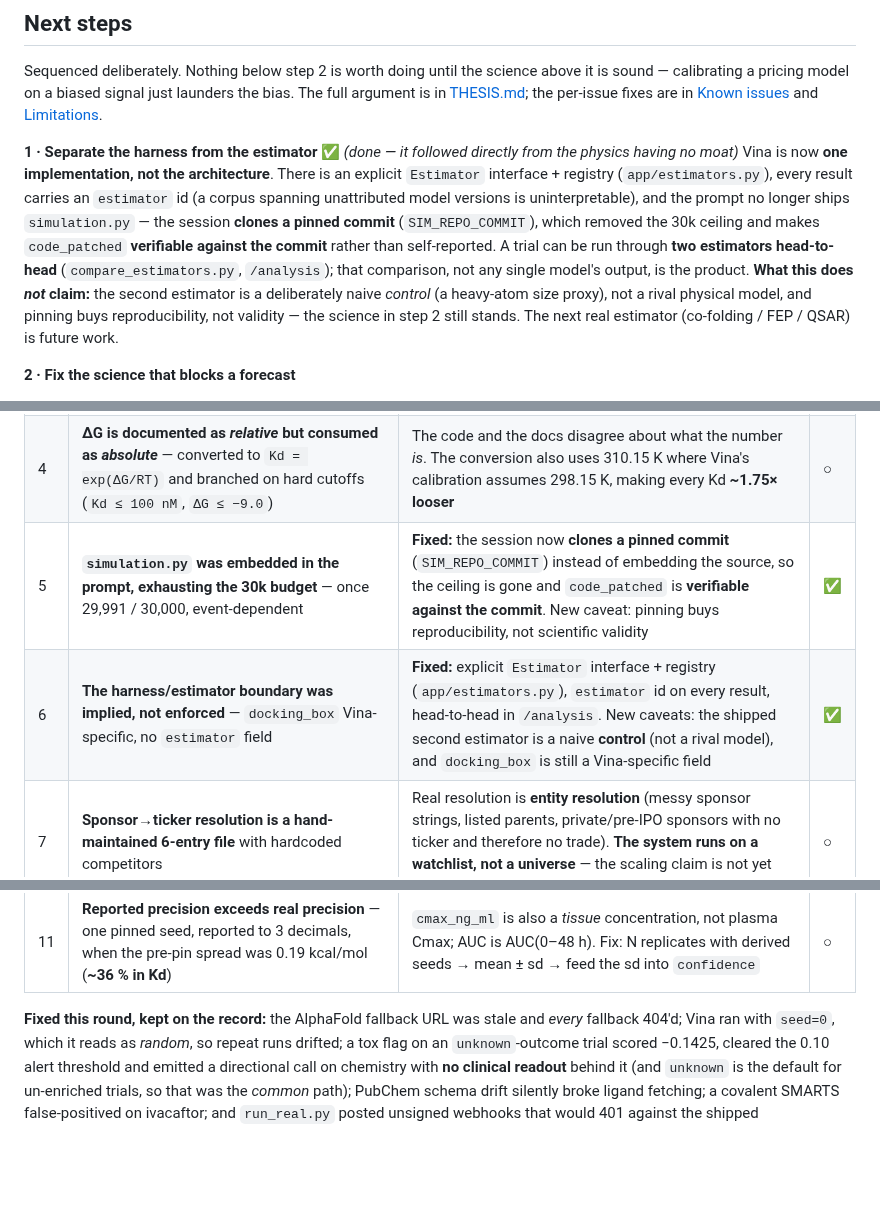
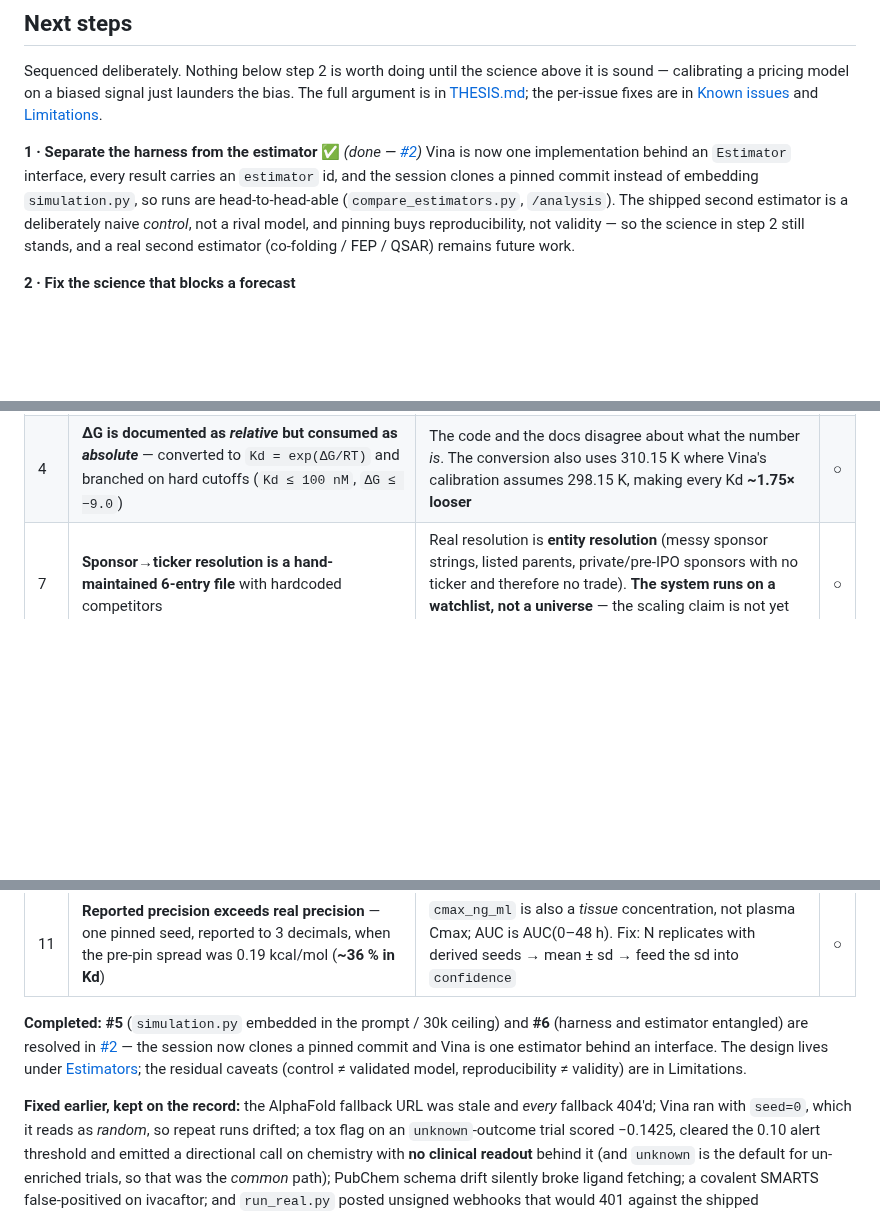
Before and after one commit to noahlin17/trial-impact, a Markdown page: README.md, 3 parts joined by grey strips. Rendered like a GitHub page; blank space fills up the shorter version.

```diff
--- a/README.md
+++ b/README.md
@@ -390,18 +390,13 @@ sound — calibrating a pricing model on a biased signal just launders the bias.
 argument is in [THESIS.md](THESIS.md); the per-issue fixes are in
 [Known issues](#known-issues) and [Limitations](trial-impact-service/README.md#limitations--modeling-caveats).
 
-**1 · Separate the harness from the estimator** ✅ *(done — it followed directly from the
-physics having no moat)*
-Vina is now **one implementation, not the architecture**. There is an explicit `Estimator`
-interface + registry (`app/estimators.py`), every result carries an `estimator` id (a corpus
-spanning unattributed model versions is uninterpretable), and the prompt no longer ships
-`simulation.py` — the session **clones a pinned commit** (`SIM_REPO_COMMIT`), which removed the
-30k ceiling and makes `code_patched` **verifiable against the commit** rather than self-reported.
-A trial can be run through **two estimators head-to-head** (`compare_estimators.py`, `/analysis`);
-that comparison, not any single model's output, is the product. **What this does *not* claim:**
-the second estimator is a deliberately naive *control* (a heavy-atom size proxy), not a rival
-physical model, and pinning buys reproducibility, not validity — the science in step 2 still
-stands. The next real estimator (co-folding / FEP / QSAR) is future work.
+**1 · Separate the harness from the estimator** ✅ *(done — [#2](https://github.com/noahlin17/trial-impact/pull/2))*
+Vina is now one implementation behind an `Estimator` interface, every result carries an
+`estimator` id, and the session clones a pinned commit instead of embedding `simulation.py`, so
+runs are head-to-head-able (`compare_estimators.py`, `/analysis`). The shipped second estimator
+is a deliberately naive *control*, not a rival model, and pinning buys reproducibility, not
+validity — so the science in step 2 still stands, and a real second estimator (co-folding / FEP /
+QSAR) remains future work.
 
 **2 · Fix the science that blocks a forecast**
 - **Pocket-aware docking** (fpocket / P2Rank, or a drug-bound structure pinned per trial) — the
@@ -496,15 +491,19 @@ its downstream use implies.
 | 2 | **The blind docking box does not cover the receptor** — `min(extent + 8 Å, 40 Å)` centred on the centroid; the cap binds in *both* runs. Coverage: **KRAS 80 %, CFTR 19 %** | CFTR's ΔG is a dock into a central slab, **not a pocket-resolved affinity**. Reproduce with `python verify_docking_box.py`. Mitigated: warns when the cap binds; a characterization test pins the behaviour | ◑ |
 | 3 | **`tox_flag` is a drug-likeness heuristic priced as a safety signal** — it is ≥2 Lipinski violations, which predicts *oral absorption*, not toxicity | Charges **−0.15 PoS as if a safety finding had occurred**. It fires on sotorasib — an **approved** drug — because it is a large lipophilic oncology molecule | ○ |
 | 4 | **ΔG is documented as *relative* but consumed as *absolute*** — converted to `Kd = exp(ΔG/RT)` and branched on hard cutoffs (`Kd ≤ 100 nM`, `ΔG ≤ −9.0`) | The code and the docs disagree about what the number *is*. The conversion also uses 310.15 K where Vina's calibration assumes 298.15 K, making every Kd **~1.75× looser** | ○ |
-| 5 | **`simulation.py` was embedded in the prompt, exhausting the 30k budget** — once 29,991 / 30,000, event-dependent | **Fixed:** the session now **clones a pinned commit** (`SIM_REPO_COMMIT`) instead of embedding the source, so the ceiling is gone and `code_patched` is **verifiable against the commit**. New caveat: pinning buys reproducibility, not scientific validity | ✅ |
-| 6 | **The harness/estimator boundary was implied, not enforced** — `docking_box` Vina-specific, no `estimator` field | **Fixed:** explicit `Estimator` interface + registry (`app/estimators.py`), `estimator` id on every result, head-to-head in `/analysis`. New caveats: the shipped second estimator is a naive **control** (not a rival model), and `docking_box` is still a Vina-specific field | ✅ |
 | 7 | **Sponsor→ticker resolution is a hand-maintained 6-entry file** with hardcoded competitors | Real resolution is **entity resolution** (messy sponsor strings, listed parents, private/pre-IPO sponsors with no ticker and therefore no trade). **The system runs on a watchlist, not a universe** — the scaling claim is not yet earned | ○ |
 | 8 | **Webhook signature verification fails open** when `WATCHER_SHARED_SECRET` is unset | Accepts *any* caller's trial event, each of which spends a Devin session. Mitigated: logs a loud startup warning. Production should require the secret | ◑ |
 | 9 | **The box is computed over atoms that are not docked** — spans `ATOM`+`HETATM`, but the receptor is `ATOM`-only | Small in practice, wrong in principle. Not fixed alone: it moves the box, which changes ΔG, which would invalidate both artifacts. Fixed together with #2, in one re-run | ○ |
 | 10 | **Structure choice is not pinned** — whatever PDBe/SIFTS ranks first *at run time* | A re-run could dock a **different structure**. Also a **look-ahead leakage vector** for any backtest (see [THESIS.md](THESIS.md)) | ○ |
 | 11 | **Reported precision exceeds real precision** — one pinned seed, reported to 3 decimals, when the pre-pin spread was 0.19 kcal/mol (**~36 % in Kd**) | `cmax_ng_ml` is also a *tissue* concentration, not plasma Cmax; AUC is AUC(0–48 h). Fix: N replicates with derived seeds → mean ± sd → feed the sd into `confidence` | ○ |
 
-**Fixed this round, kept on the record:** the AlphaFold fallback URL was stale and *every*
+**Completed:** **#5** (`simulation.py` embedded in the prompt / 30k ceiling) and **#6** (harness
+and estimator entangled) are resolved in [#2](https://github.com/noahlin17/trial-impact/pull/2) —
+the session now clones a pinned commit and Vina is one estimator behind an interface. The design
+lives under [Estimators](trial-impact-service/README.md#estimators-one-interface-many-models-vina-is-not-the-architecture);
+the residual caveats (control ≠ validated model, reproducibility ≠ validity) are in Limitations.
+
+**Fixed earlier, kept on the record:** the AlphaFold fallback URL was stale and *every*
 fallback 404'd; Vina ran with `seed=0`, which it reads as *random*, so repeat runs drifted; a
 tox flag on an `unknown`-outcome trial scored −0.1425, cleared the 0.10 alert threshold and
 emitted a directional call on chemistry with **no clinical readout** behind it (and `unknown`
```
Also changed, not shown: trial-impact-service/README.md (+17 -30 lines).
